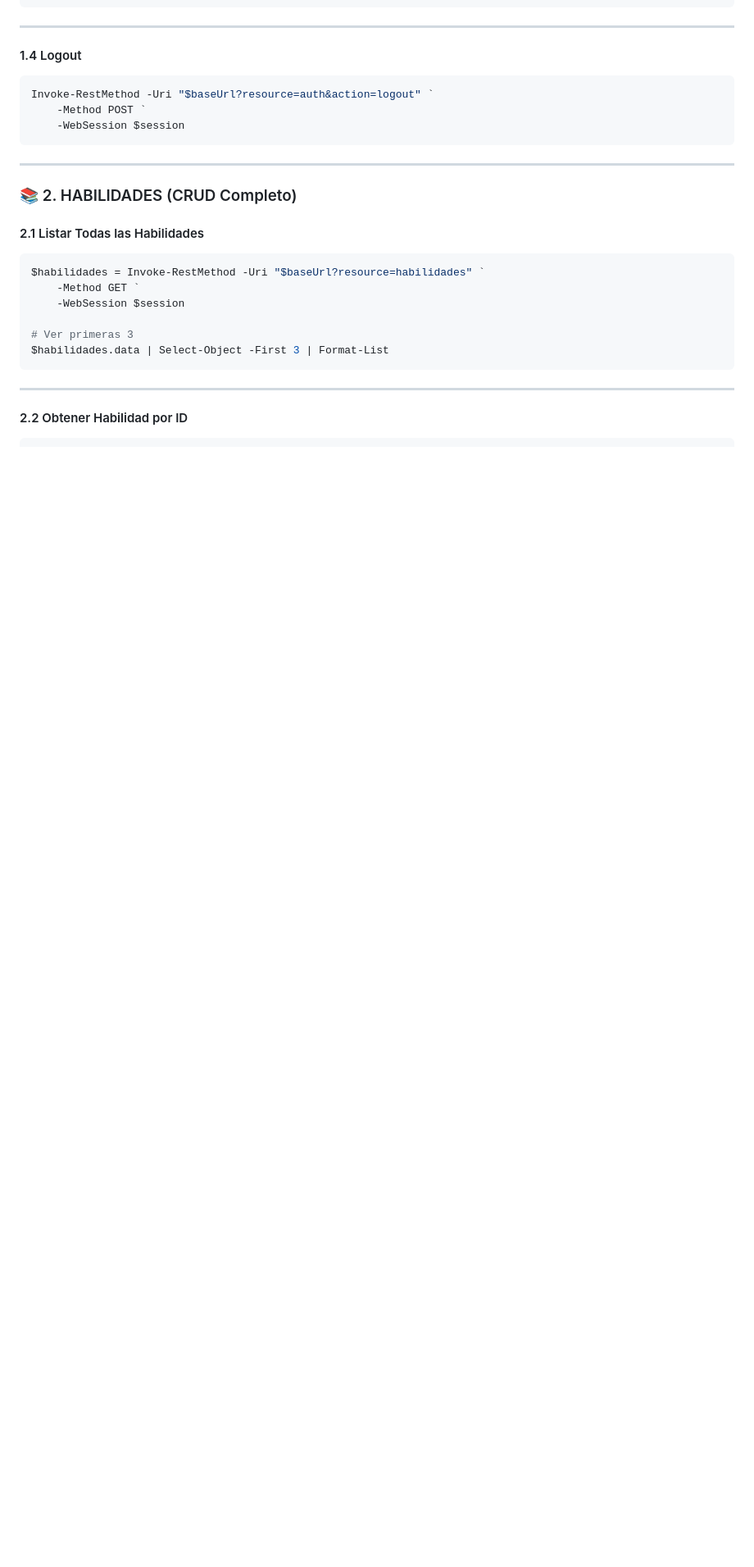
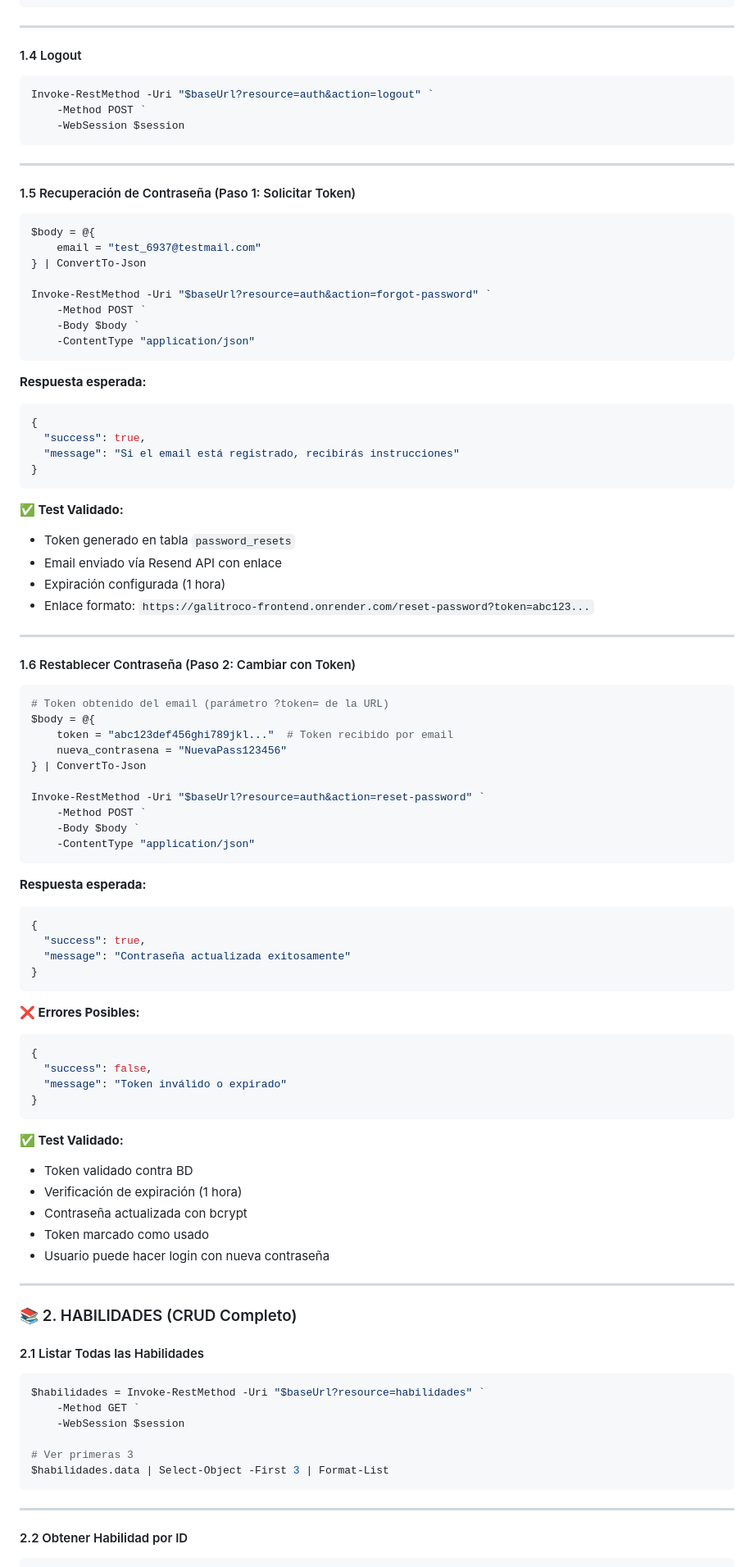
Before and after one commit to tonikampos/render-test-php, a Markdown page: backend/README.md, the part around one of its changes. Shown at 82% size. Drawn GitHub-style; blank space fills up the shorter version.

Commit message:
docs(backend): Añadir endpoints forgot-password y reset-password faltantes (26 total)

````diff
--- a/backend/README.md
+++ b/backend/README.md
@@ -190,6 +190,75 @@ Invoke-RestMethod -Uri "$baseUrl?resource=auth&action=logout" `
     -Method POST `
     -WebSession $session
 ```
+
+---
+
+#### 1.5 Recuperación de Contraseña (Paso 1: Solicitar Token)
+
+```powershell
+$body = @{
+    email = "test_6937@testmail.com"
+} | ConvertTo-Json
+
+Invoke-RestMethod -Uri "$baseUrl?resource=auth&action=forgot-password" `
+    -Method POST `
+    -Body $body `
+    -ContentType "application/json"
+```
+
+**Respuesta esperada:**
+```json
+{
+  "success": true,
+  "message": "Si el email está registrado, recibirás instrucciones"
+}
+```
+
+**✅ Test Validado:**
+- Token generado en tabla `password_resets`
+- Email enviado vía Resend API con enlace
+- Expiración configurada (1 hora)
+- Enlace formato: `https://galitroco-frontend.onrender.com/reset-password?token=abc123...`
+
+---
+
+#### 1.6 Restablecer Contraseña (Paso 2: Cambiar con Token)
+
+```powershell
+# Token obtenido del email (parámetro ?token= de la URL)
+$body = @{
+    token = "abc123def456ghi789jkl..."  # Token recibido por email
+    nueva_contrasena = "NuevaPass123456"
+} | ConvertTo-Json
+
+Invoke-RestMethod -Uri "$baseUrl?resource=auth&action=reset-password" `
+    -Method POST `
+    -Body $body `
+    -ContentType "application/json"
+```
+
+**Respuesta esperada:**
+```json
+{
+  "success": true,
+  "message": "Contraseña actualizada exitosamente"
+}
+```
+
+**❌ Errores Posibles:**
+```json
+{
+  "success": false,
+  "message": "Token inválido o expirado"
+}
+```
+
+**✅ Test Validado:**
+- Token validado contra BD
+- Verificación de expiración (1 hora)
+- Contraseña actualizada con bcrypt
+- Token marcado como usado
+- Usuario puede hacer login con nueva contraseña
 
 ---
 
````
Also changed, not shown: other parts of backend/README.md (+3 -2 lines).
